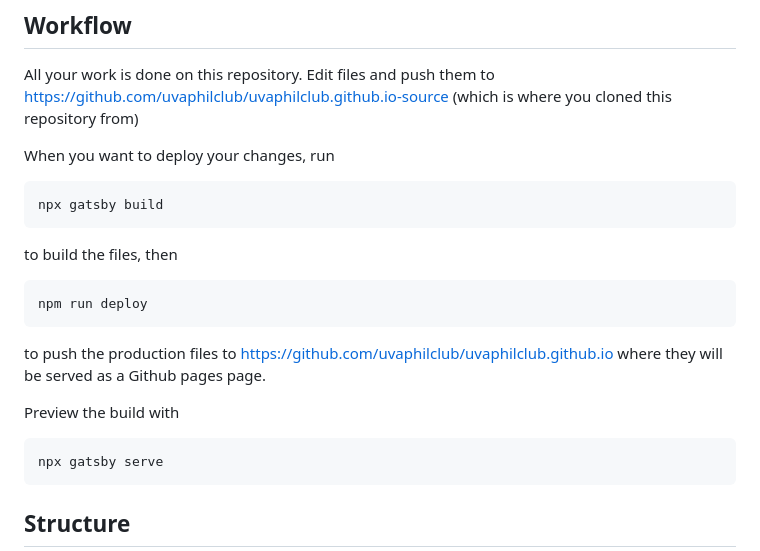
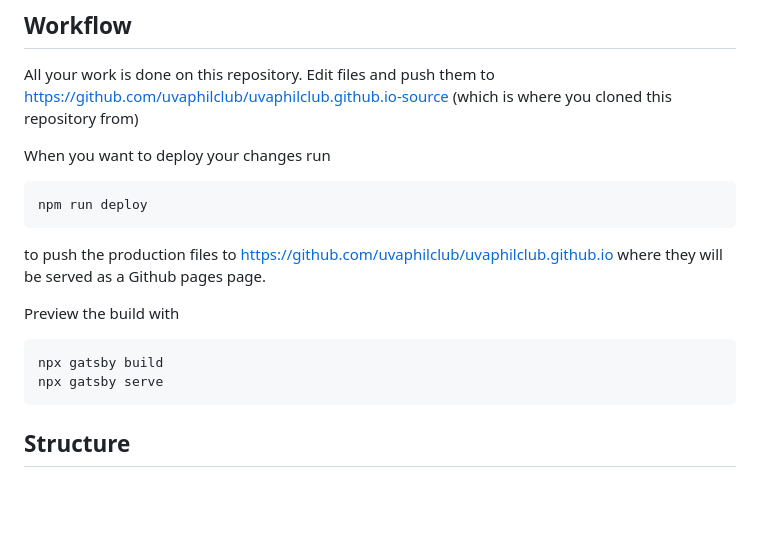
Before and after one commit to uvaphilclub/uvaphilclub.github.io-source, a Markdown page: README.md, the part around the change. Rendered like a GitHub page; blank space fills up the shorter version.

````diff
--- a/README.md
+++ b/README.md
@@ -41,11 +41,7 @@ The source code for the website of The Philosophy Club at UVA. The deployment bu
 
 All your work is done on this repository. Edit files and push them to https://github.com/uvaphilclub/uvaphilclub.github.io-source (which is where you cloned this repository from)
 
-When you want to deploy your changes, run
-```
-npx gatsby build
-```
-to build the files, then
+When you want to deploy your changes run
 ```
 npm run deploy
 ```
@@ -53,6 +49,7 @@ to push the production files to https://github.com/uvaphilclub/uvaphilclub.githu
 
 Preview the build with
 ```
+npx gatsby build
 npx gatsby serve
 ```
 ## Structure
````
